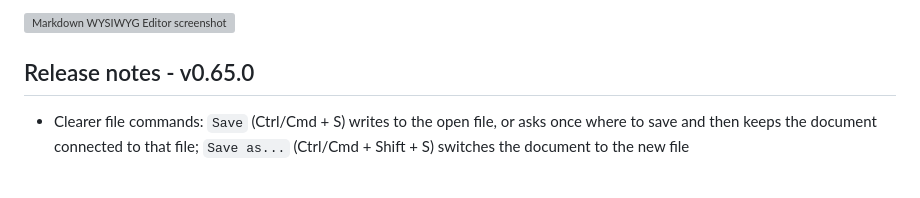
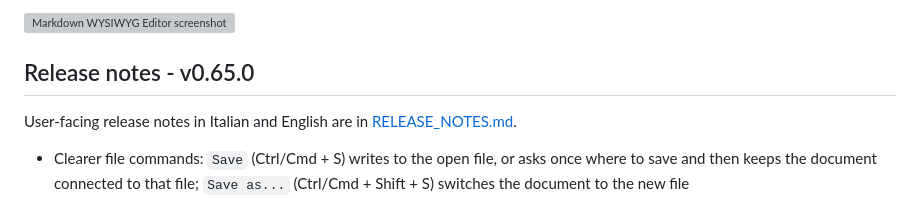
Before and after one commit to GiuseppeLeviBo/MD_Editor, a Markdown page: README.md, the part around the change. Rendered like a GitHub page; blank space fills up the shorter version; grey boxes are pictures that could not be loaded.

```diff
--- a/README.md
+++ b/README.md
@@ -7,6 +7,8 @@ Web app: [https://giuseppelevibo.github.io/MD_Editor/](https://giuseppelevibo.gi
 ![Markdown WYSIWYG Editor screenshot](./Screenshot.png)
 
 ## Release notes - v0.65.0
+
+User-facing release notes in Italian and English are in [RELEASE_NOTES.md](./RELEASE_NOTES.md).
 
 - Clearer file commands: `Save` (Ctrl/Cmd + S) writes to the open file, or asks once where to save and then keeps the document connected to that file; `Save as...` (Ctrl/Cmd + Shift + S) switches the document to the new file
 - Saving checks whether another program changed the file since it was opened and asks before overwriting it
```
Also changed, not shown: RELEASE_NOTES.md (added, +77 -0 lines).
